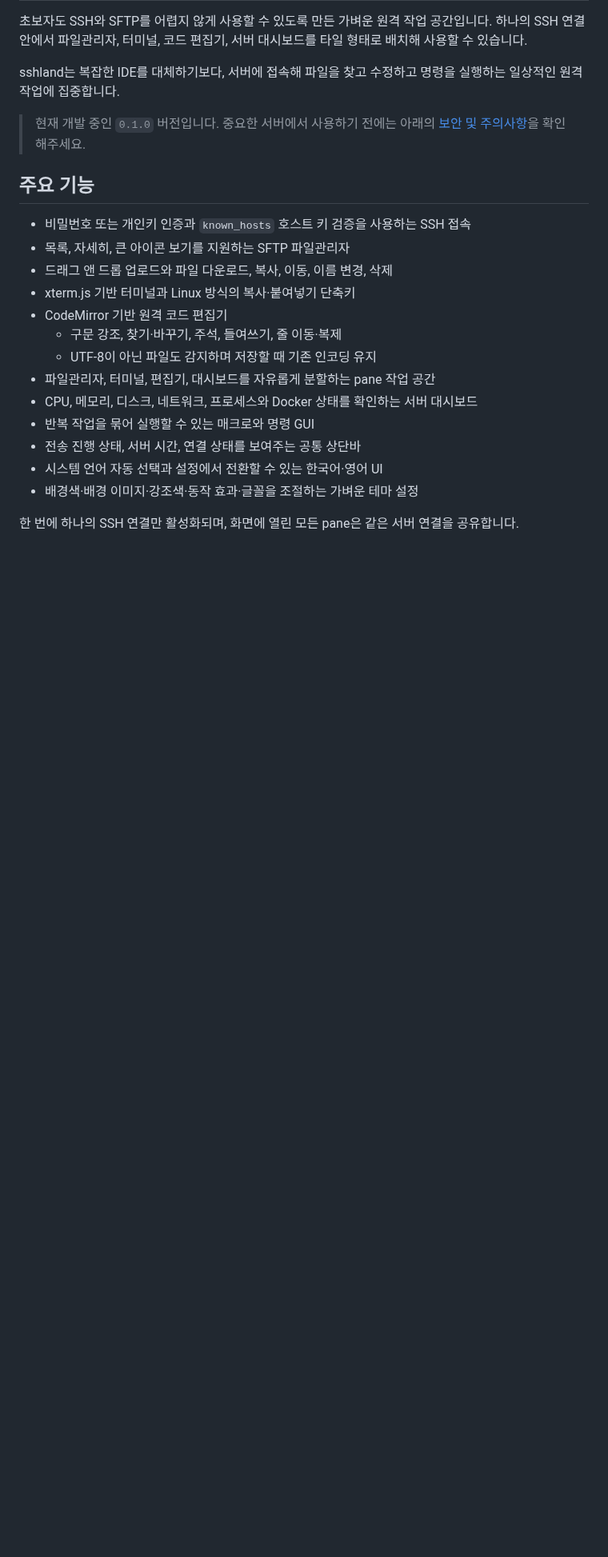
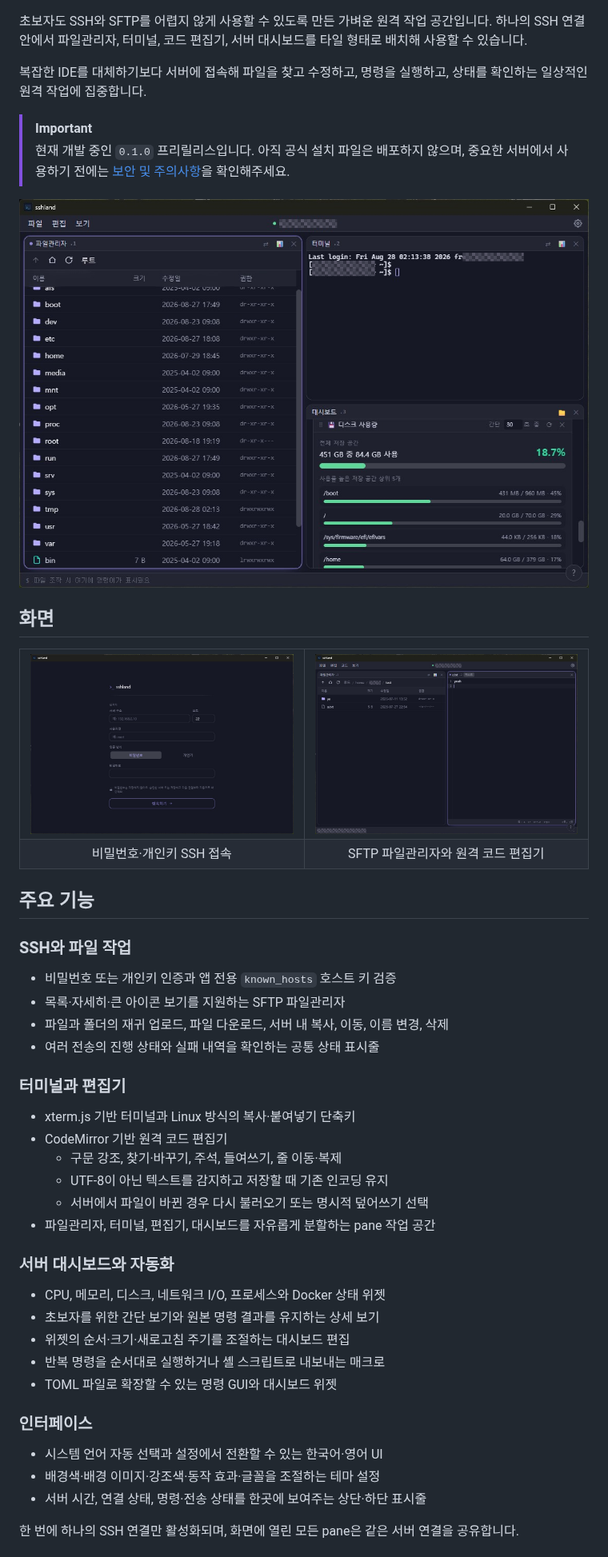
Before and after one commit to q09009/sshland, a Markdown page: README.md, the part around one of its changes. Shown at 80% size. Rendered like a GitHub page; pictures changed too: docs/screenshots/connection-public.png (added), docs/screenshots/dashboard-public.png (added), docs/screenshots/editor-public.png (added); blank space fills up the shorter version.

Commit message:
docs: prepare repository for public release

```diff
--- a/README.md
+++ b/README.md
@@ -2,24 +6,56 @@
 
 초보자도 SSH와 SFTP를 어렵지 않게 사용할 수 있도록 만든 가벼운 원격 작업 공간입니다. 하나의 SSH 연결 안에서 파일관리자, 터미널, 코드 편집기, 서버 대시보드를 타일 형태로 배치해 사용할 수 있습니다.
 
-sshland는 복잡한 IDE를 대체하기보다, 서버에 접속해 파일을 찾고 수정하고 명령을 실행하는 일상적인 원격 작업에 집중합니다.
+복잡한 IDE를 대체하기보다 서버에 접속해 파일을 찾고 수정하고, 명령을 실행하고, 상태를 확인하는 일상적인 원격 작업에 집중합니다.
 
-> 현재 개발 중인 `0.1.0` 버전입니다. 중요한 서버에서 사용하기 전에는 아래의 [보안 및 주의사항](#보안-및-주의사항)을 확인해주세요.
+> [!IMPORTANT]
+> 현재 개발 중인 `0.1.0` 프리릴리스입니다. 아직 공식 설치 파일은 배포하지 않으며, 중요한 서버에서 사용하기 전에는 [보안 및 주의사항](#보안-및-주의사항)을 확인해주세요.
+
+![파일관리자, 터미널, 서버 대시보드를 함께 연 sshland 작업 공간](docs/screenshots/dashboard-public.png)
+
+## 화면
+
+<table>
+  <tr>
+    <td width="50%"><img src="docs/screenshots/connection-public.png" alt="sshland SSH 접속 화면"></td>
+    <td width="50%"><img src="docs/screenshots/editor-public.png" alt="sshland 파일관리자와 코드 편집기"></td>
+  </tr>
+  <tr>
+    <td align="center">비밀번호·개인키 SSH 접속</td>
+    <td align="center">SFTP 파일관리자와 원격 코드 편집기</td>
+  </tr>
+</table>
 
 ## 주요 기능
 
-- 비밀번호 또는 개인키 인증과 `known_hosts` 호스트 키 검증을 사용하는 SSH 접속
-- 목록, 자세히, 큰 아이콘 보기를 지원하는 SFTP 파일관리자
-- 드래그 앤 드롭 업로드와 파일 다운로드, 복사, 이동, 이름 변경, 삭제
+### SSH와 파일 작업
+
+- 비밀번호 또는 개인키 인증과 앱 전용 `known_hosts` 호스트 키 검증
+- 목록·자세히·큰 아이콘 보기를 지원하는 SFTP 파일관리자
+- 파일과 폴더의 재귀 업로드, 파일 다운로드, 서버 내 복사, 이동, 이름 변경, 삭제
+- 여러 전송의 진행 상태와 실패 내역을 확인하는 공통 상태 표시줄
+
+### 터미널과 편집기
+
 - xterm.js 기반 터미널과 Linux 방식의 복사·붙여넣기 단축키
 - CodeMirror 기반 원격 코드 편집기
   - 구문 강조, 찾기·바꾸기, 주석, 들여쓰기, 줄 이동·복제
-  - UTF-8이 아닌 파일도 감지하며 저장할 때 기존 인코딩 유지
+  - UTF-8이 아닌 텍스트를 감지하고 저장할 때 기존 인코딩 유지
+  - 서버에서 파일이 바뀐 경우 다시 불러오기 또는 명시적 덮어쓰기 선택
 - 파일관리자, 터미널, 편집기, 대시보드를 자유롭게 분할하는 pane 작업 공간
-- CPU, 메모리, 디스크, 네트워크, 프로세스와 Docker 상태를 확인하는 서버 대시보드
-- 반복 작업을 묶어 실행할 수 있는 매크로와 명령 GUI
-- 전송 진행 상태, 서버 시간, 연결 상태를 보여주는 공통 상단바
+
+### 서버 대시보드와 자동화
+
+- CPU, 메모리, 디스크, 네트워크 I/O, 프로세스와 Docker 상태 위젯
+- 초보자를 위한 간단 보기와 원본 명령 결과를 유지하는 상세 보기
+- 위젯의 순서·크기·새로고침 주기를 조절하는 대시보드 편집
+- 반복 명령을 순서대로 실행하거나 셸 스크립트로 내보내는 매크로
+- TOML 파일로 확장할 수 있는 명령 GUI와 대시보드 위젯
+
+### 인터페이스
+
 - 시스템 언어 자동 선택과 설정에서 전환할 수 있는 한국어·영어 UI
-- 배경색·배경 이미지·강조색·동작 효과·글꼴을 조절하는 가벼운 테마 설정
+- 배경색·배경 이미지·강조색·동작 효과·글꼴을 조절하는 테마 설정
+- 서버 시간, 연결 상태, 명령·전송 상태를 한곳에 보여주는 상단·하단 표시줄
 
 한 번에 하나의 SSH 연결만 활성화되며, 화면에 열린 모든 pane은 같은 서버 연결을 공유합니다.
```
Also changed, not shown: other parts of README.md (+66 -27 lines), .github/pull_request_template.md (added, +20 -0 lines), CHANGELOG.md (added, +29 -0 lines), CONTRIBUTING.md (added, +68 -0 lines), SECURITY.md (added, +48 -0 lines), 3 other files.
